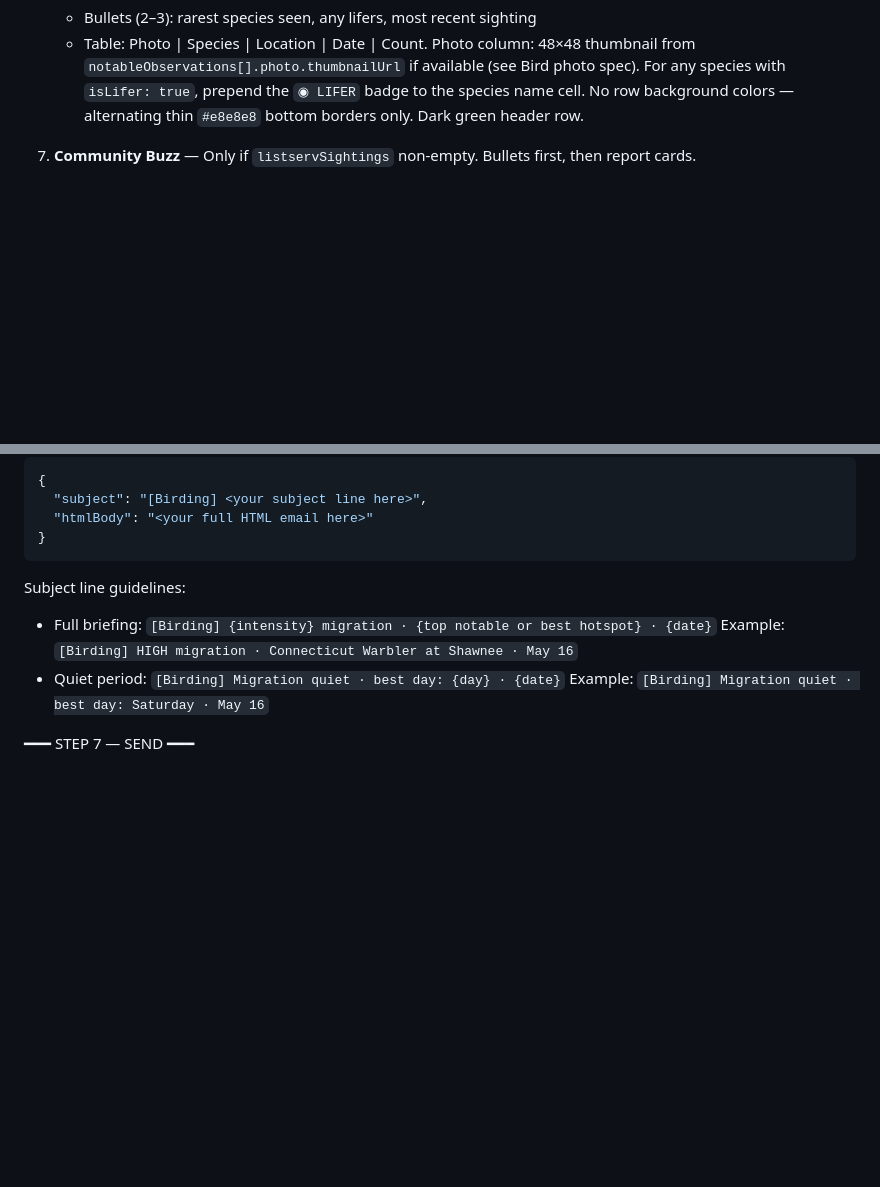
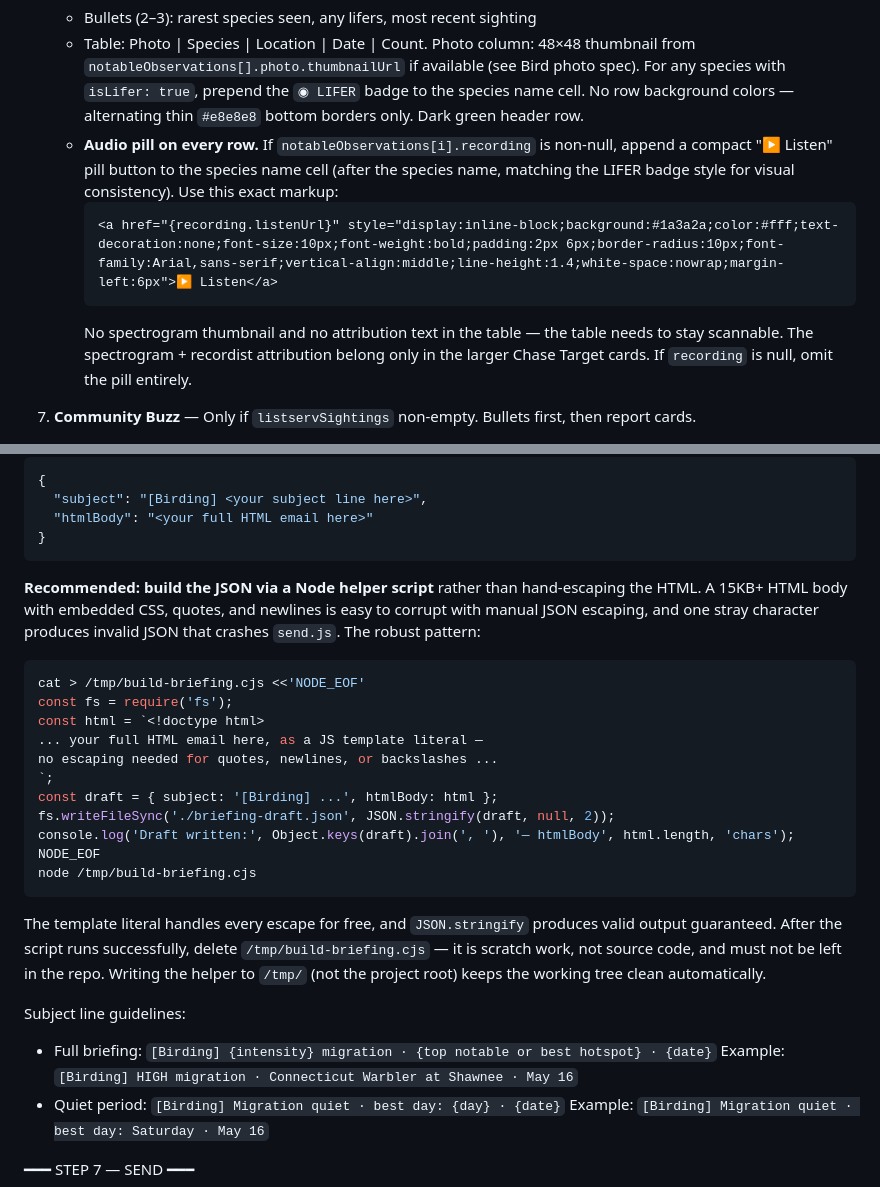
Before and after one commit to minikdj/ebird-birding-planner, a Markdown page: routine-prompt.md, 2 parts joined by grey strips. GitHub-like rendering; blank space fills up the shorter version.

````diff
--- a/routine-prompt.md
+++ b/routine-prompt.md
@@ -240,6 +240,11 @@ Structure your email as inline-CSS HTML (mobile-friendly, max-width 600px, table
 6. **Notable / Rare Sightings** — Only if `hasNotables`. Bullets first, then table.
    - Bullets (2–3): rarest species seen, any lifers, most recent sighting
    - Table: Photo | Species | Location | Date | Count. Photo column: 48×48 thumbnail from `notableObservations[].photo.thumbnailUrl` if available (see Bird photo spec). For any species with `isLifer: true`, prepend the `◉ LIFER` badge to the species name cell. No row background colors — alternating thin `#e8e8e8` bottom borders only. Dark green header row.
+   - **Audio pill on every row.** If `notableObservations[i].recording` is non-null, append a compact "▶ Listen" pill button to the species name cell (after the species name, matching the LIFER badge style for visual consistency). Use this exact markup:
+     ```
+     <a href="{recording.listenUrl}" style="display:inline-block;background:#1a3a2a;color:#fff;text-decoration:none;font-size:10px;font-weight:bold;padding:2px 6px;border-radius:10px;font-family:Arial,sans-serif;vertical-align:middle;line-height:1.4;white-space:nowrap;margin-left:6px">▶ Listen</a>
+     ```
+     No spectrogram thumbnail and no attribution text in the table — the table needs to stay scannable. The spectrogram + recordist attribution belong only in the larger Chase Target cards. If `recording` is null, omit the pill entirely.
 
 7. **Community Buzz** — Only if `listservSightings` non-empty. Bullets first, then report cards.
    - Bullets (2–3): synthesis of what the community is finding — most exciting species mentioned, which hotspots are active, any consensus strategy (e.g. "community consensus: go early, Spring Grove is the pick")
@@ -277,6 +282,24 @@ Write the draft to `./briefing-draft.json` (relative to the project root, where
   "htmlBody": "<your full HTML email here>"
 }
 ```
+
+**Recommended: build the JSON via a Node helper script** rather than hand-escaping the HTML. A 15KB+ HTML body with embedded CSS, quotes, and newlines is easy to corrupt with manual JSON escaping, and one stray character produces invalid JSON that crashes `send.js`. The robust pattern:
+
+```bash
+cat > /tmp/build-briefing.cjs <<'NODE_EOF'
+const fs = require('fs');
+const html = `<!doctype html>
+... your full HTML email here, as a JS template literal —
+no escaping needed for quotes, newlines, or backslashes ...
+`;
+const draft = { subject: '[Birding] ...', htmlBody: html };
+fs.writeFileSync('./briefing-draft.json', JSON.stringify(draft, null, 2));
+console.log('Draft written:', Object.keys(draft).join(', '), '— htmlBody', html.length, 'chars');
+NODE_EOF
+node /tmp/build-briefing.cjs
+```
+
+The template literal handles every escape for free, and `JSON.stringify` produces valid output guaranteed. After the script runs successfully, delete `/tmp/build-briefing.cjs` — it is scratch work, not source code, and must not be left in the repo. Writing the helper to `/tmp/` (not the project root) keeps the working tree clean automatically.
 
 Subject line guidelines:
 - Full briefing: `[Birding] {intensity} migration · {top notable or best hotspot} · {date}`
````
Also changed, not shown: SPEC.md (+14 -5 lines).
